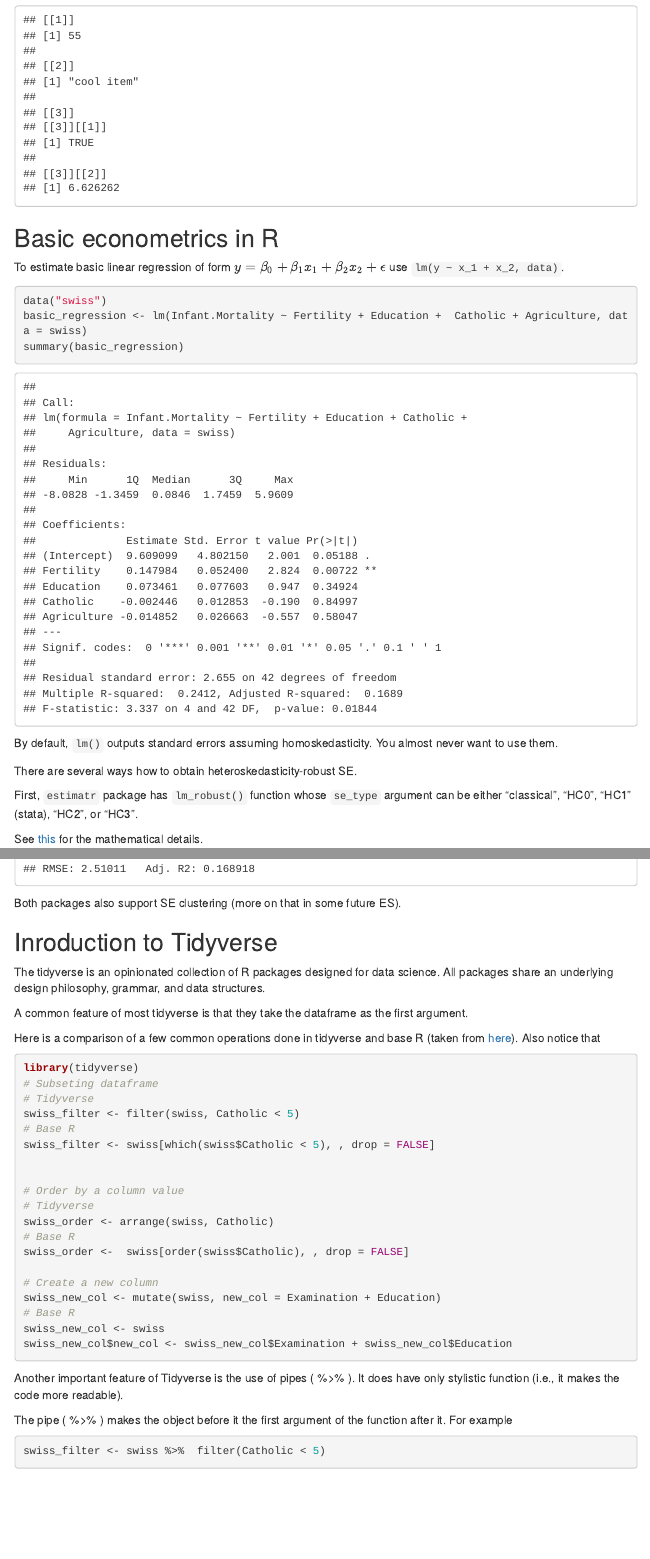
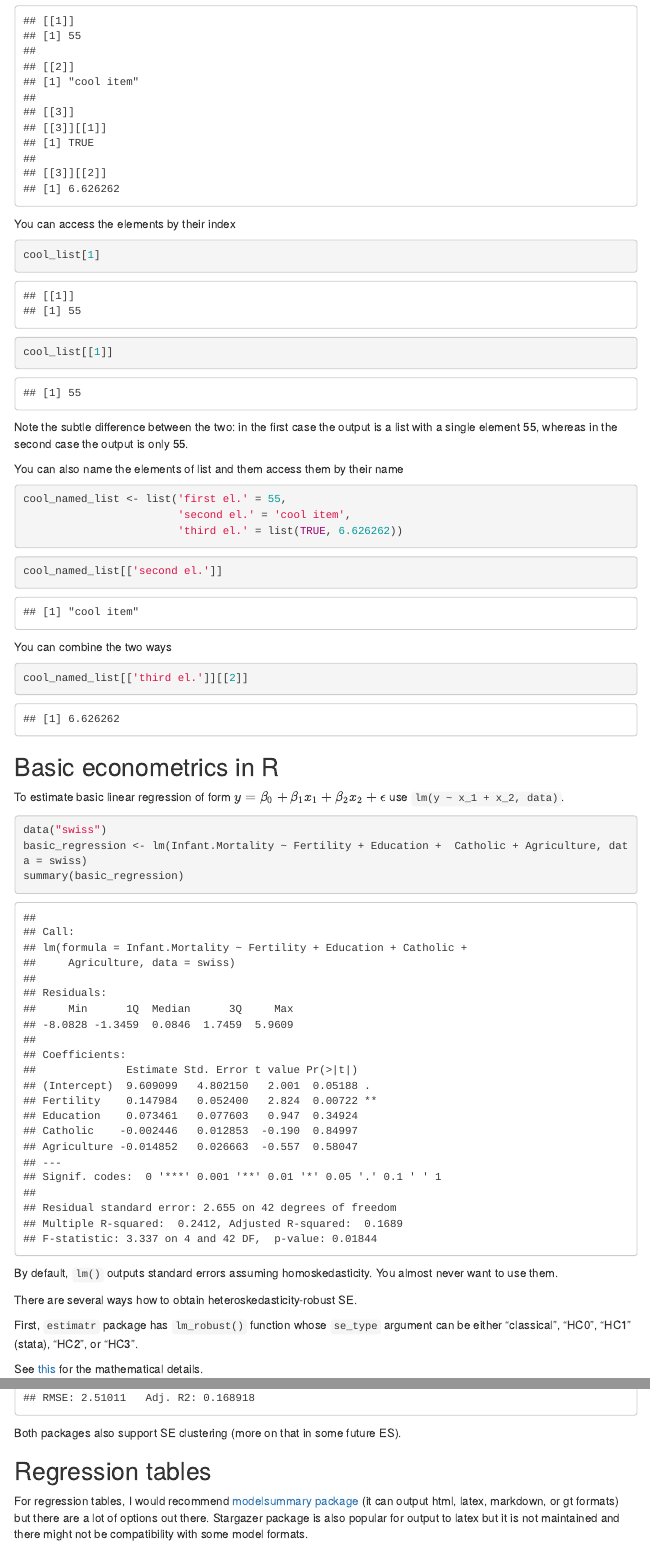
Before and after one commit to martin-kosiik/econometrics-2-summer-2022, an R Markdown document (ES1/ES1.Rmd): the page in a window 1100 px wide, from 2730 px down before the commit and from 2750 px down after it, so that both start at the same text, and a second part further down, joined at a grey line. The pictures show the output file ES1/ES1.html that the author committed with the source, opened offline; menus at the side of the page are left out.

Commit message:
more on lists and tables in ES1

````diff
--- a/ES1/ES1.Rmd
+++ b/ES1/ES1.Rmd
@@ -96,9 +105,43 @@ cool_list <- list(55, 'cool item', list(TRUE, 6.626262))
 cool_list
 ```
 
+You can access the elements by their index
+
+```{r}
+cool_list[1]
+
+```
+
+```{r}
+cool_list[[1]]
+
+```
+
+Note the subtle difference between the two: in the first case the output is a list with a single element 55, whereas in the second case the output is only 55.
+
+You can also name the elements of list and them access them by their name
+
+```{r}
+cool_named_list <- list('first el.' = 55,
+                        'second el.' = 'cool item',
+                        'third el.' = list(TRUE, 6.626262))
+
+```
+
+```{r}
+cool_named_list[['second el.']]
+
+```
+You can combine the two ways
+```{r}
+cool_named_list[['third el.']][[2]]
+```
+
 
 ## Basic econometrics in R
+
 To estimate basic linear regression of form $y = \beta_0 + \beta_1 x_1 + \beta_2 x_2 + \epsilon$ use `lm(y ~ x_1 + x_2, data)`.
+
 ```{r}
 data("swiss")
 basic_regression <- lm(Infant.Mortality ~ Fertility + Education +  Catholic + Agriculture, data = swiss)
@@ -131,14 +175,18 @@ summary(even_fancier_regression)
 
 Both packages also support SE clustering (more on that in some future ES).
 
+## Regression tables
+
+For regression tables, I would recommend [modelsummary package](https://vincentarelbundock.github.io/modelsummary/articles/modelsummary.html) (it can output html, latex, markdown, or gt formats) but there are a lot of options out there. Stargazer package is also popular for output to latex but it is not maintained and there might not be compatibility with some model formats.
 
 ## Inroduction to Tidyverse
+
 The tidyverse is an opinionated collection of R packages designed for data science. All packages share an underlying design philosophy, grammar, and data structures.
 
 A common feature of most tidyverse is that they take the dataframe as the first argument.
 
-Here is a comparison of a few common operations done in tidyverse and base R (taken from [here](https://dplyr.tidyverse.org/articles/base.html)).
-Also notice that
+Here is a comparison of a few common operations done in tidyverse and base R (taken from [here](https://dplyr.tidyverse.org/articles/base.html)). Also notice that
+
 ```{r warning=FALSE, message=FALSE}
 library(tidyverse)
 # Subseting dataframe
@@ -167,6 +215,4 @@ swiss_new_col$new_col <- swiss_new_col$Examination + swiss_new_col$Education
-Another important feature of Tidyverse is the use of pipes ( %>% ). It does have only stylistic function (i.e., it makes the code more readable).
-
-The pipe ( %>% ) makes the object before it the first argument of the function after it. For example
+The pipe ( %\>% ) makes the object before it the first argument of the function after it. For example
 
 ```{r}
 swiss_filter <- swiss %>%  filter(Catholic < 5)
````
Also changed, not shown: ES1/ES1.html, ES1/ES1.Rmd (36 more changed lines).
